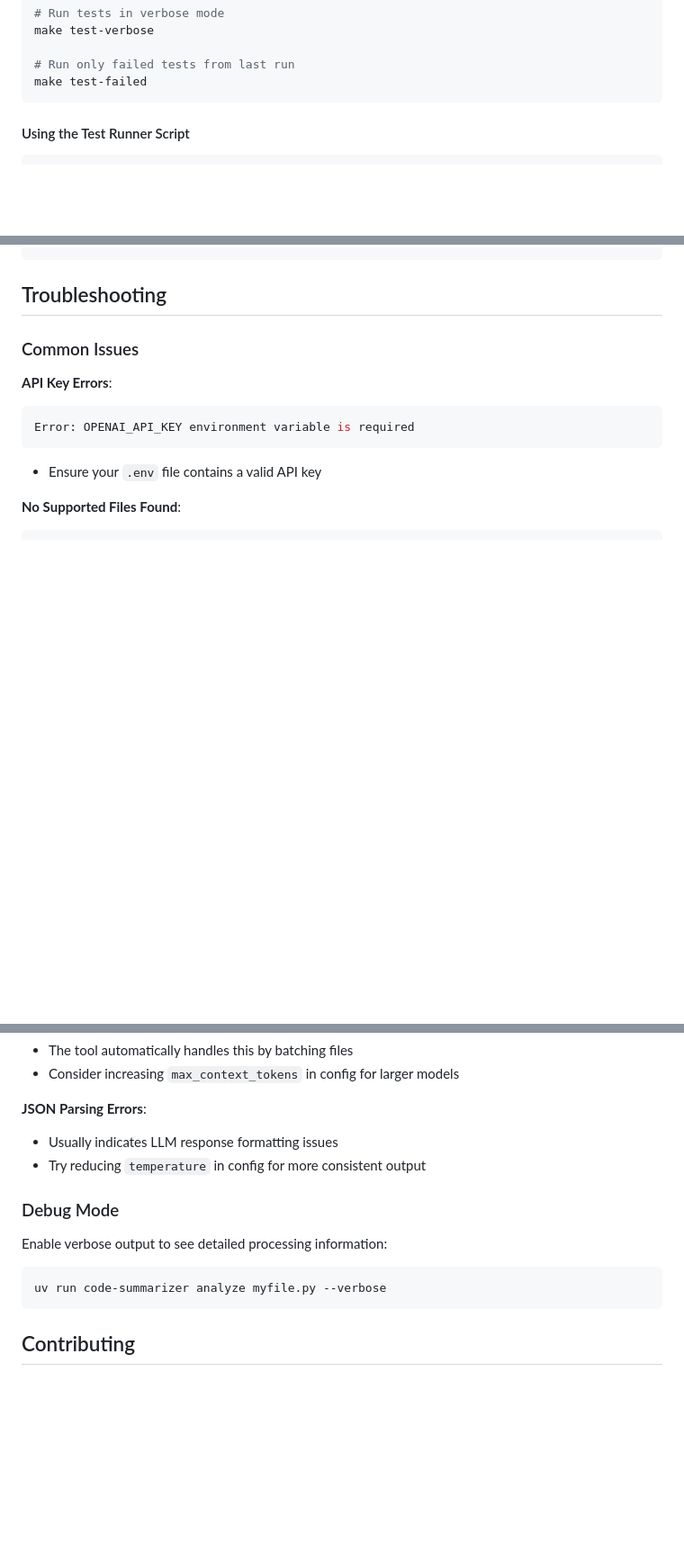
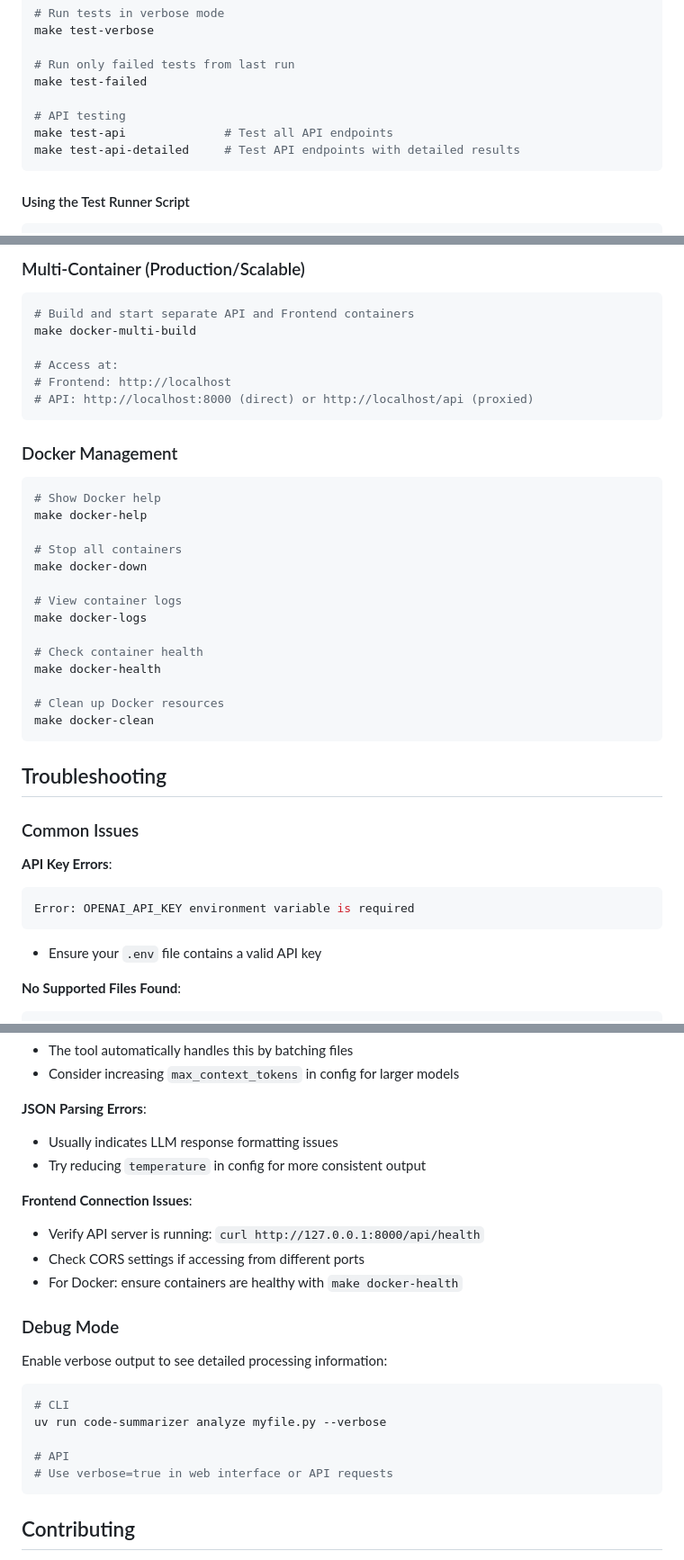
Before and after one commit to pandiarajan-src/code-summarizer, a Markdown page: README.md, 3 parts joined by grey strips. Shown: that part at 90% size. Drawn GitHub-style; blank space fills up the shorter version.

````diff
--- a/README.md
+++ b/README.md
@@ -249,6 +252,10 @@ make test-verbose
 
 # Run only failed tests from last run
 make test-failed
+
+# API testing
+make test-api              # Test all API endpoints
+make test-api-detailed     # Test API endpoints with detailed results
 ```
 
 #### Using the Test Runner Script
@@ -473,3 +588,29 @@ code-summarizer/
+### Multi-Container (Production/Scalable)
+```bash
+# Build and start separate API and Frontend containers
+make docker-multi-build
+
+# Access at:
+# Frontend: http://localhost
+# API: http://localhost:8000 (direct) or http://localhost/api (proxied)
+```
+
+### Docker Management
+```bash
+# Show Docker help
+make docker-help
+
+# Stop all containers
+make docker-down
+
+# View container logs
+make docker-logs
+
+# Check container health
+make docker-health
+
+# Clean up Docker resources
+make docker-clean
 ```
 
 ## Troubleshooting
@@ -497,11 +638,20 @@ No supported code files found in input
 - Usually indicates LLM response formatting issues
 - Try reducing `temperature` in config for more consistent output
 
+**Frontend Connection Issues**:
+- Verify API server is running: `curl http://127.0.0.1:8000/api/health`
+- Check CORS settings if accessing from different ports
+- For Docker: ensure containers are healthy with `make docker-health`
+
 ### Debug Mode
 
 Enable verbose output to see detailed processing information:
 ```bash
+# CLI
 uv run code-summarizer analyze myfile.py --verbose
+
+# API
+# Use verbose=true in web interface or API requests
 ```
 
 ## Contributing
````
Also changed, not shown: other parts of README.md (+122 -11 lines).
